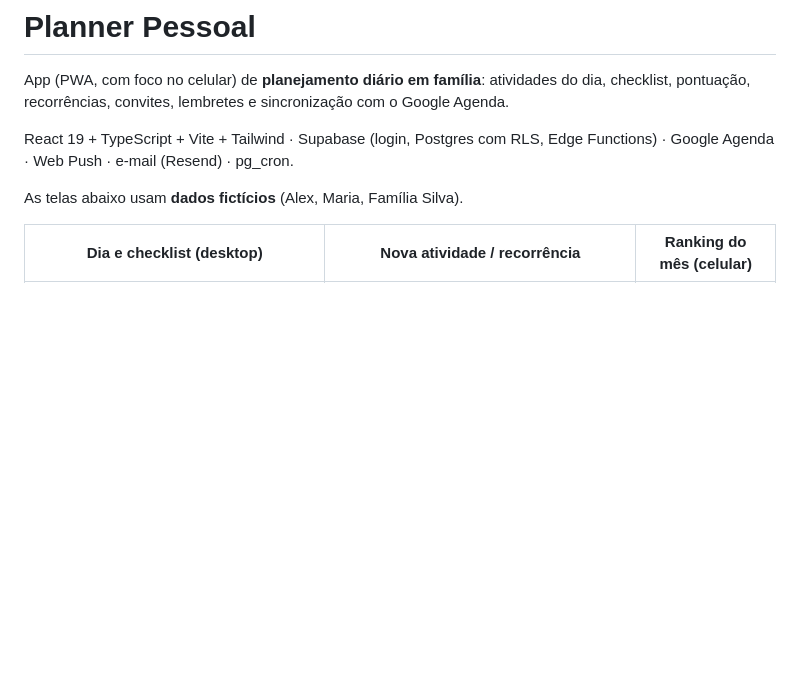
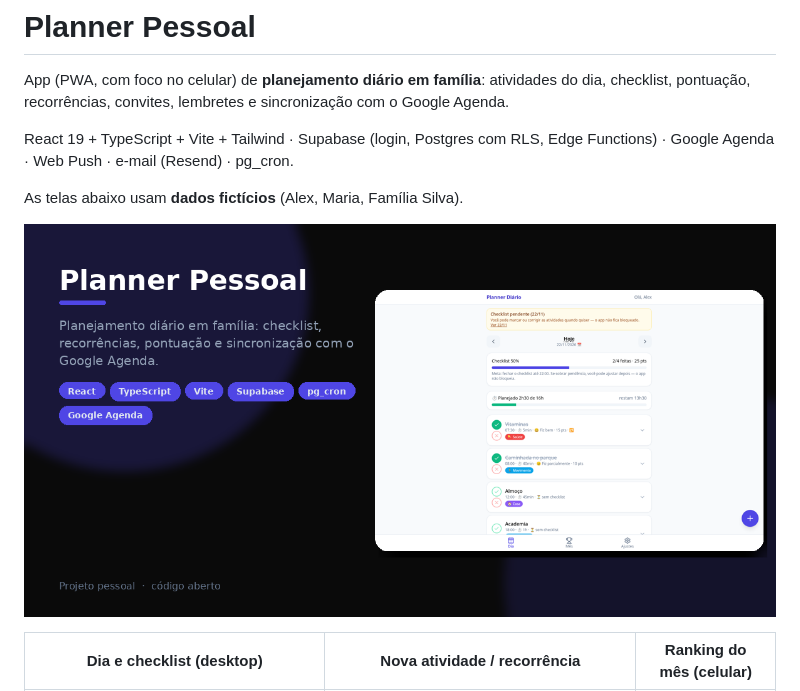
Before and after one commit to brunoarpires/planner-pessoal, a Markdown page: README.md, the part around the change. Rendered like a GitHub page; pictures changed too: docs/screenshots/capa-1200x627.png (added); blank space fills up the shorter version.

Commit message:
docs: adiciona imagem de capa para o LinkedIn e o README

```diff
--- a/README.md
+++ b/README.md
@@ -5,6 +5,8 @@ App (PWA, com foco no celular) de **planejamento diário em família**: atividad
 React 19 + TypeScript + Vite + Tailwind · Supabase (login, Postgres com RLS, Edge Functions) · Google Agenda · Web Push · e-mail (Resend) · pg_cron.
 
 As telas abaixo usam **dados fictícios** (Alex, Maria, Família Silva).
+
+![Planner Pessoal](docs/screenshots/capa-1200x627.png)
 
 | Dia e checklist (desktop) | Nova atividade / recorrência | Ranking do mês (celular) |
 |---|---|---|
```
